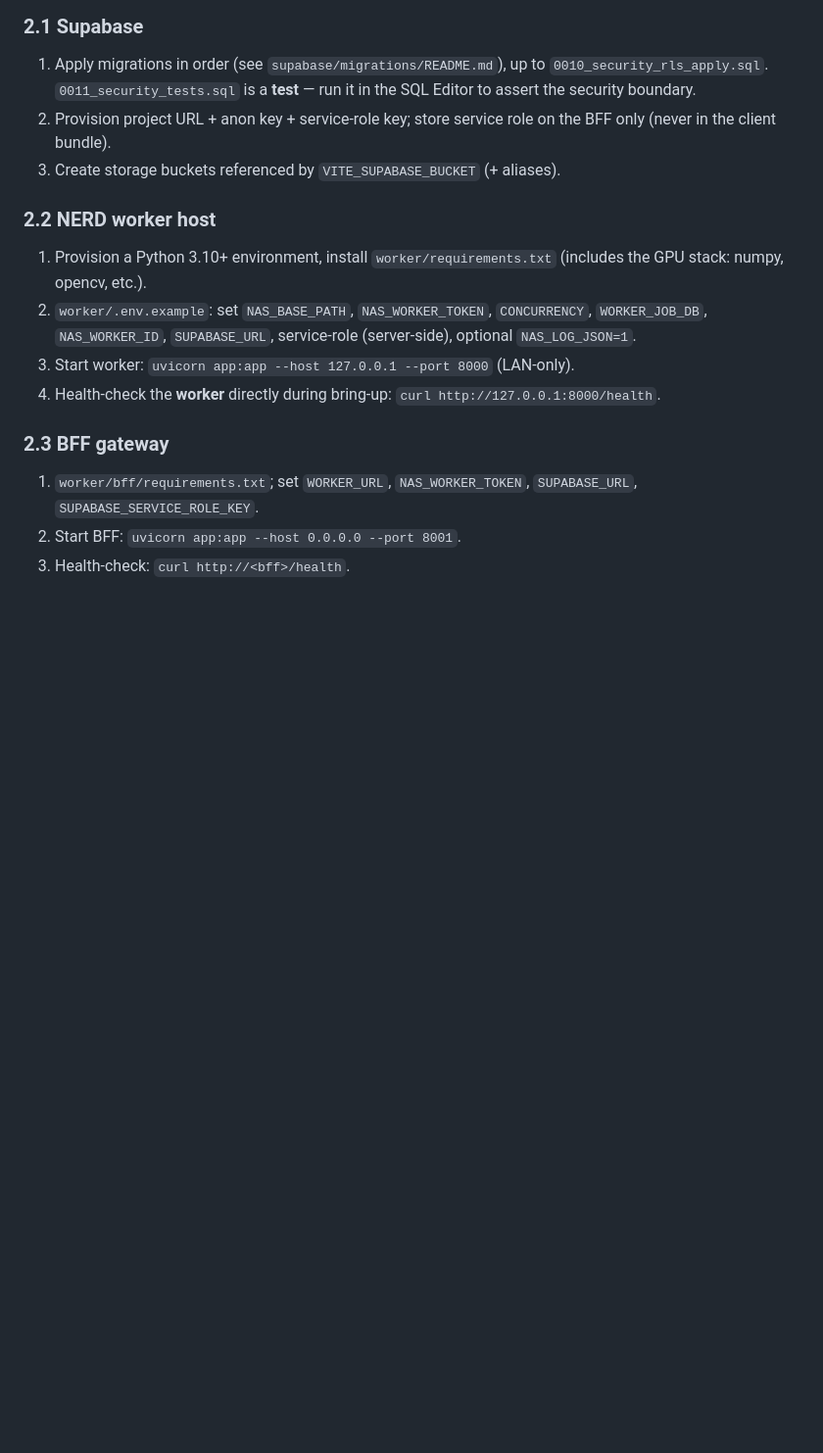
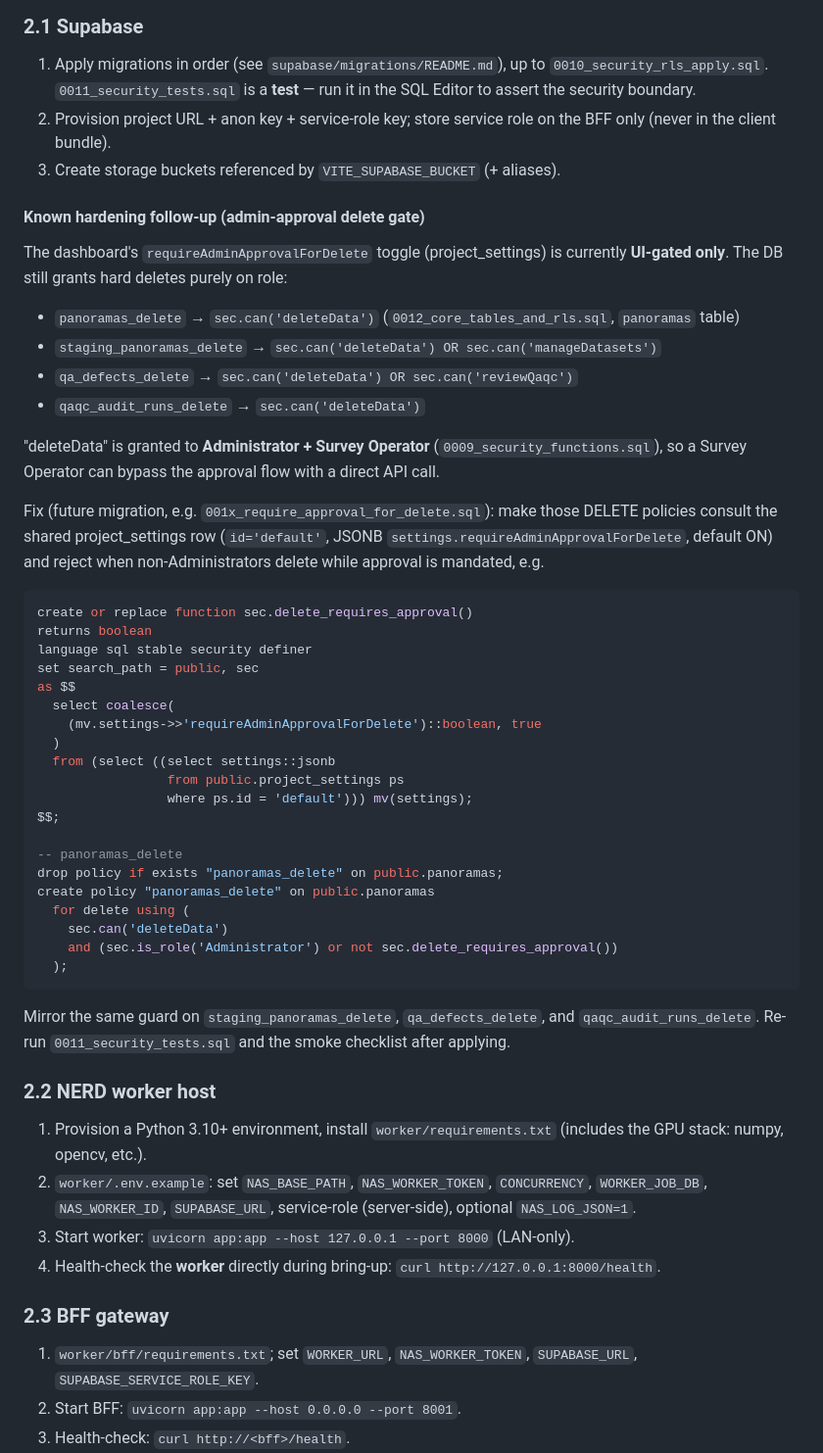
Before and after one commit to frz995/360-Mobile-Mapping-Processing-Dashboard, a Markdown page: docs/DEPLOYMENT_DR.md, the part around the change. Shown at 98% size. Rendered like a GitHub page; blank space fills up the shorter version.

Commit message:
docs: document RLS hardening follow-up for the admin-approval delete gate

````diff
--- a/docs/DEPLOYMENT_DR.md
+++ b/docs/DEPLOYMENT_DR.md
@@ -42,6 +42,51 @@ BFF gateway  ── /api/* on NERD, verifies JWT, resolves app role ──►  N
 2. Provision project URL + anon key + service-role key; store service role
    on the BFF only (never in the client bundle).
 3. Create storage buckets referenced by `VITE_SUPABASE_BUCKET` (+ aliases).
+
+#### Known hardening follow-up (admin-approval delete gate)
+The dashboard's `requireAdminApprovalForDelete` toggle (project_settings) is
+currently **UI-gated only**. The DB still grants hard deletes purely on role:
+
+- `panoramas_delete` → `sec.can('deleteData')`
+  (`0012_core_tables_and_rls.sql`, `panoramas` table)
+- `staging_panoramas_delete` → `sec.can('deleteData') OR sec.can('manageDatasets')`
+- `qa_defects_delete` → `sec.can('deleteData') OR sec.can('reviewQaqc')`
+- `qaqc_audit_runs_delete` → `sec.can('deleteData')`
+
+"deleteData" is granted to **Administrator + Survey Operator** (`0009_security_functions.sql`),
+so a Survey Operator can bypass the approval flow with a direct API call.
+
+Fix (future migration, e.g. `001x_require_approval_for_delete.sql`): make those
+DELETE policies consult the shared project_settings row
+(`id='default'`, JSONB `settings.requireAdminApprovalForDelete`, default ON) and
+reject when non-Administrators delete while approval is mandated, e.g.
+
+```sql
+create or replace function sec.delete_requires_approval()
+returns boolean
+language sql stable security definer
+set search_path = public, sec
+as $$
+  select coalesce(
+    (mv.settings->>'requireAdminApprovalForDelete')::boolean, true
+  )
+  from (select ((select settings::jsonb
+                 from public.project_settings ps
+                 where ps.id = 'default'))) mv(settings);
+$$;
+
+-- panoramas_delete
+drop policy if exists "panoramas_delete" on public.panoramas;
+create policy "panoramas_delete" on public.panoramas
+  for delete using (
+    sec.can('deleteData')
+    and (sec.is_role('Administrator') or not sec.delete_requires_approval())
+  );
+```
+
+Mirror the same guard on `staging_panoramas_delete`,
+`qa_defects_delete`, and `qaqc_audit_runs_delete`.
+Re-run `0011_security_tests.sql` and the smoke checklist after applying.
 
 ### 2.2 NERD worker host
 1. Provision a Python 3.10+ environment, install `worker/requirements.txt`
````
